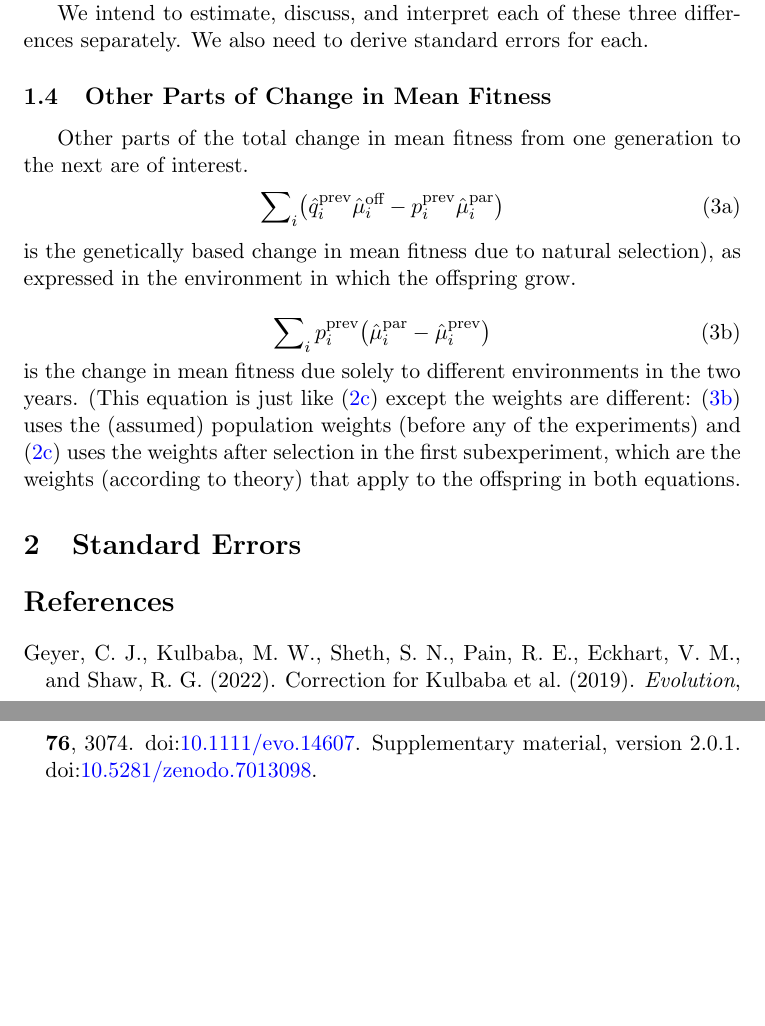
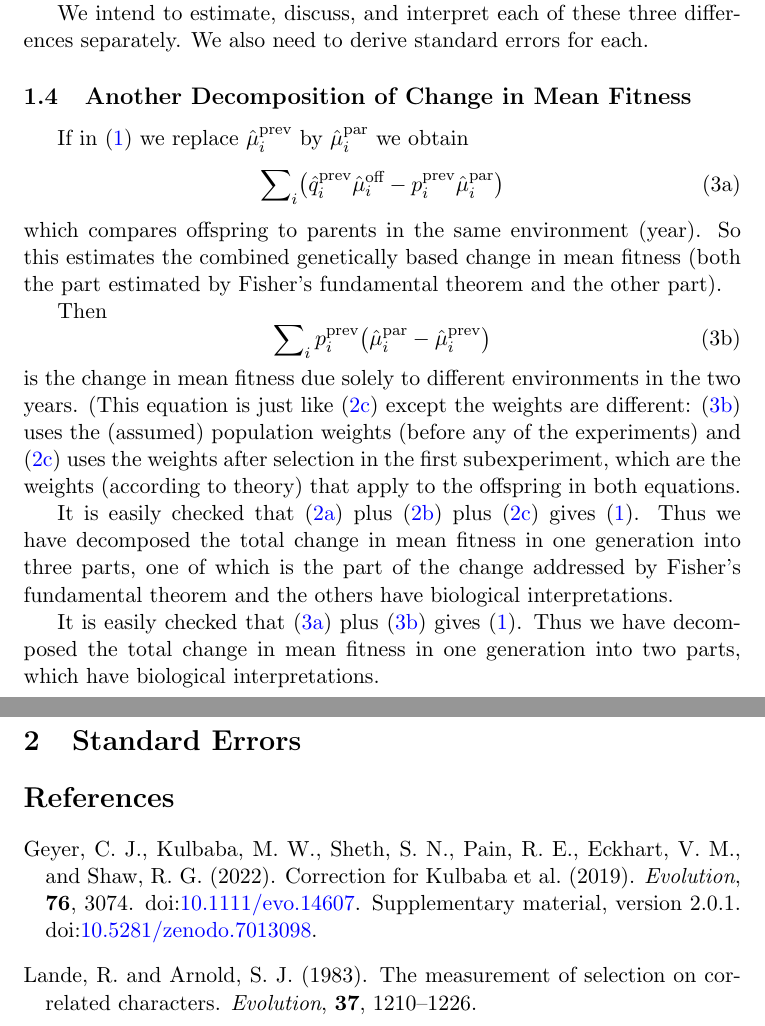
Before and after one commit to cjgeyer/MeanFitness, a LaTeX document (mf.tex): two parts of pages 3 and 4 of 4, joined at a grey line, cut so that both start at the same text, the shorter picture padded with empty space. Compiled offline with pdfLaTeX.

```diff
--- a/mf.tex
+++ b/mf.tex
@@ -7,6 +7,9 @@
 \usepackage[colorlinks=true,linkcolor=blue,urlcolor=blue,citecolor=blue]
     {hyperref}
 \usepackage{doi}
+
+\newcommand{\REVISED}{\begin{center} \LARGE REVISED DOWN TO HERE \end{center}}
+\newcommand{\MOVED}[1][equation]{\begin{center} [#1 moved] \end{center}}
 
 \begin{document}
 
@@ -130,18 +136,21 @@
 We intend to estimate, discuss, and interpret each of these three differences
 separately.  We also need to derive standard errors for each.
 
-\subsection{Other Parts of Change in Mean Fitness}
+\subsection{Another Decomposition of Change in Mean Fitness}
 
-Other parts of the total change in mean fitness from one generation to the next
-are of interest.
+If in \eqref{eq:total-change} we replace
 \begin{subequations}
+$\hat{\mu}_i^\text{prev}$ by $\hat{\mu}_i^\text{par}$ we obtain
 \begin{equation} \label{eq:partial-change-foo}
-   \sum\nolimits_i \bigl(\hat{q}_i^\text{prev} \hat{\mu}_i^\text{off} -
-   p_i^\text{prev} \hat{\mu}_i^\text{par}\bigr)
+   \sum\nolimits_i \bigl( \hat{q}_i^\text{prev} \hat{\mu}_i^\text{off} -
+   p_i^\text{prev} \hat{\mu}_i^\text{par} \bigr)
 \end{equation}
-is the genetically based change in mean fitness due to natural selection), as
-expressed in the environment in which the offspring grow.
+which compares offspring to parents in the same environment (year).
+So this estimates the combined genetically based change in mean fitness
+(both the part estimated by Fisher's fundamental theorem and the other
+part).
 
+Then
 \begin{equation} \label{eq:partial-change-bar}
    \sum\nolimits_i {p}_i^\text{prev} \bigl(\hat{\mu}_i^\text{par} -
     \hat{\mu}_i^\text{prev}\bigr)
@@ -154,7 +163,22 @@
 uses the weights after selection in the first subexperiment, which are the
 weights (according to theory) that apply to the offspring in both equations.
 
+It is easily checked that
+\eqref{eq:partial-change-fftns} plus
+\eqref{eq:partial-change-environmental} plus
+\eqref{eq:partial-change-genetic-non-fftns} gives
+\eqref{eq:total-change}.  Thus we have decomposed the total change
+in mean fitness in one generation into three parts, one of which is
+the part of the change addressed by Fisher's fundamental theorem and the
+others have biological interpretations.
 \end{subequations}
+
+It is easily checked that
+\eqref{eq:partial-change-foo} plus
+\eqref{eq:partial-change-bar} gives
+\eqref{eq:total-change}.  Thus we have decomposed the total change
+in mean fitness in one generation into two parts, which
+have biological interpretations.
 
 \section{Standard Errors}
 
@@ -170,6 +194,11 @@
 \newblock Supplementary material, version 2.0.1.
 \newblock \doi{10.5281/zenodo.7013098}.
 
+\bibitem[Lande and Arnold(1983)]{lande-arnold}
+Lande, R. and Arnold, S.~J. (1983).
+\newblock The measurement of selection on correlated characters.
+\newblock \emph{Evolution}, \textbf{37}, 1210--1226.
+
 \end{thebibliography}
 
 \end{document}
```
Also changed, not shown: mf.tex (9 more changed lines).
